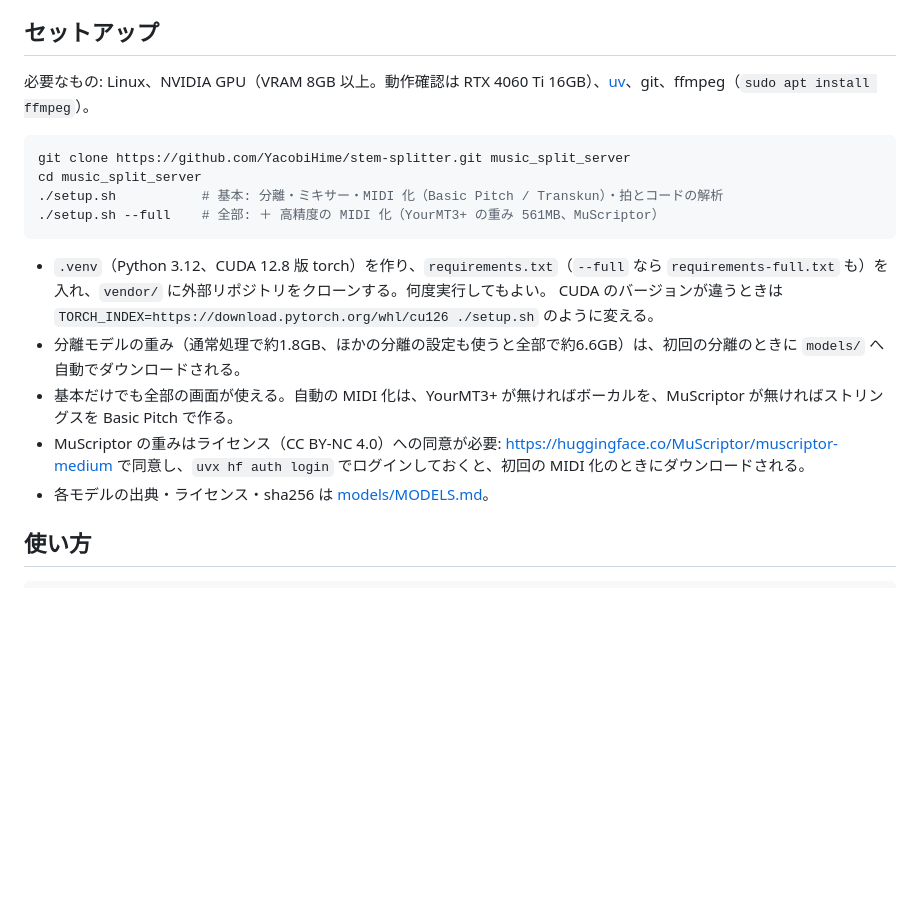
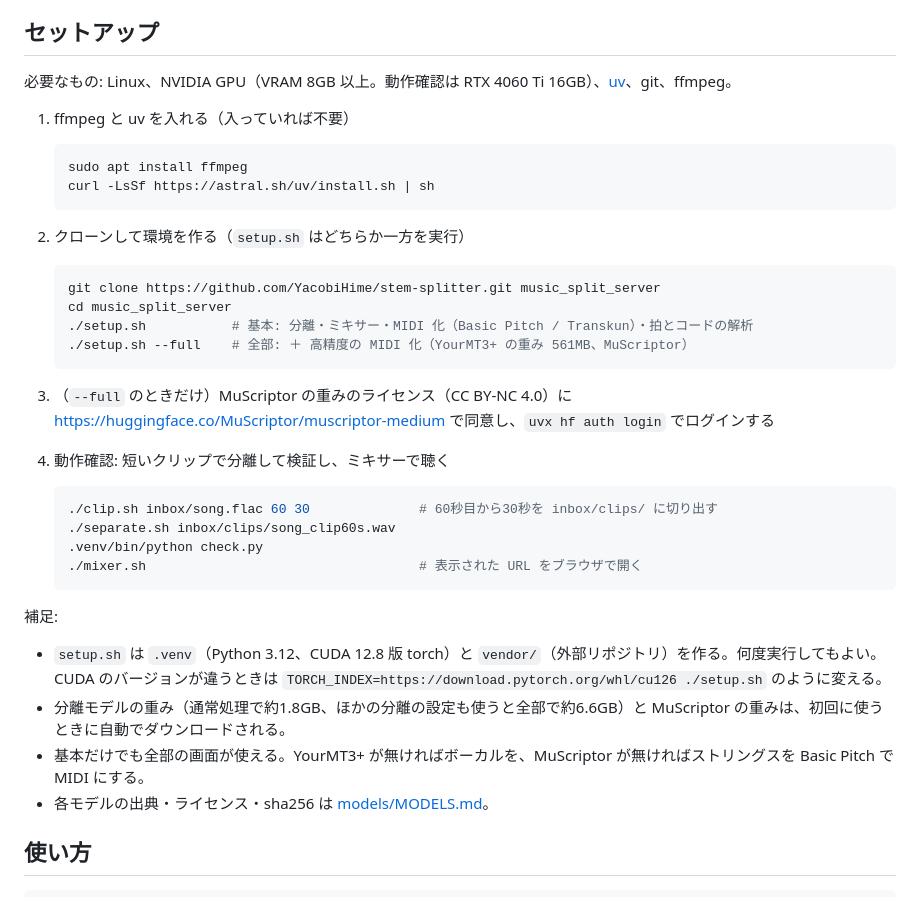
Before and after one commit to YacobiHime/stem-splitter, a Markdown page: README.md, the part around the change. Rendered like a GitHub page; blank space fills up the shorter version.

Commit message:
docs: README のセットアップ手順を簡潔に。
番号付きの手順（ffmpeg と uv → setup.sh → MuScriptor の同意 → クリップで動作確認）に整理し、細かい説明は補足にまとめた。

Co-Authored-By: Claude Opus 5.5 <noreply@anthropic.com>

````diff
--- a/README.md
+++ b/README.md
@@ -5,20 +5,41 @@ Audacity で並べて聴き比べるためのツール。**分離結果は個人
 
 ## セットアップ
 
-必要なもの: Linux、NVIDIA GPU（VRAM 8GB 以上。動作確認は RTX 4060 Ti 16GB）、[uv](https://docs.astral.sh/uv/)、git、ffmpeg（`sudo apt install ffmpeg`）。
+必要なもの: Linux、NVIDIA GPU（VRAM 8GB 以上。動作確認は RTX 4060 Ti 16GB）、[uv](https://docs.astral.sh/uv/)、git、ffmpeg。
 
-```bash
-git clone https://github.com/YacobiHime/stem-splitter.git music_split_server
-cd music_split_server
-./setup.sh           # 基本: 分離・ミキサー・MIDI 化（Basic Pitch / Transkun）・拍とコードの解析
-./setup.sh --full    # 全部: ＋ 高精度の MIDI 化（YourMT3+ の重み 561MB、MuScriptor）
-```
+1. ffmpeg と uv を入れる（入っていれば不要）
 
-- `.venv`（Python 3.12、CUDA 12.8 版 torch）を作り、`requirements.txt`（`--full` なら `requirements-full.txt` も）を入れ、`vendor/` に外部リポジトリをクローンする。何度実行してもよい。
+   ```bash
+   sudo apt install ffmpeg
+   curl -LsSf https://astral.sh/uv/install.sh | sh
+   ```
+
+2. クローンして環境を作る（`setup.sh` はどちらか一方を実行）
+
+   ```bash
+   git clone https://github.com/YacobiHime/stem-splitter.git music_split_server
+   cd music_split_server
+   ./setup.sh           # 基本: 分離・ミキサー・MIDI 化（Basic Pitch / Transkun）・拍とコードの解析
+   ./setup.sh --full    # 全部: ＋ 高精度の MIDI 化（YourMT3+ の重み 561MB、MuScriptor）
+   ```
+
+3. （`--full` のときだけ）MuScriptor の重みのライセンス（CC BY-NC 4.0）に https://huggingface.co/MuScriptor/muscriptor-medium で同意し、`uvx hf auth login` でログインする
+
+4. 動作確認: 短いクリップで分離して検証し、ミキサーで聴く
+
+   ```bash
+   ./clip.sh inbox/song.flac 60 30              # 60秒目から30秒を inbox/clips/ に切り出す
+   ./separate.sh inbox/clips/song_clip60s.wav
+   .venv/bin/python check.py
+   ./mixer.sh                                   # 表示された URL をブラウザで開く
+   ```
+
+補足:
+
+- `setup.sh` は `.venv`（Python 3.12、CUDA 12.8 版 torch）と `vendor/`（外部リポジトリ）を作る。何度実行してもよい。
   CUDA のバージョンが違うときは `TORCH_INDEX=https://download.pytorch.org/whl/cu126 ./setup.sh` のように変える。
-- 分離モデルの重み（通常処理で約1.8GB、ほかの分離の設定も使うと全部で約6.6GB）は、初回の分離のときに `models/` へ自動でダウンロードされる。
-- 基本だけでも全部の画面が使える。自動の MIDI 化は、YourMT3+ が無ければボーカルを、MuScriptor が無ければストリングスを Basic Pitch で作る。
-- MuScriptor の重みはライセンス（CC BY-NC 4.0）への同意が必要: https://huggingface.co/MuScriptor/muscriptor-medium で同意し、`uvx hf auth login` でログインしておくと、初回の MIDI 化のときにダウンロードされる。
+- 分離モデルの重み（通常処理で約1.8GB、ほかの分離の設定も使うと全部で約6.6GB）と MuScriptor の重みは、初回に使うときに自動でダウンロードされる。
+- 基本だけでも全部の画面が使える。YourMT3+ が無ければボーカルを、MuScriptor が無ければストリングスを Basic Pitch で MIDI にする。
 - 各モデルの出典・ライセンス・sha256 は [models/MODELS.md](models/MODELS.md)。
 
 ## 使い方
````
